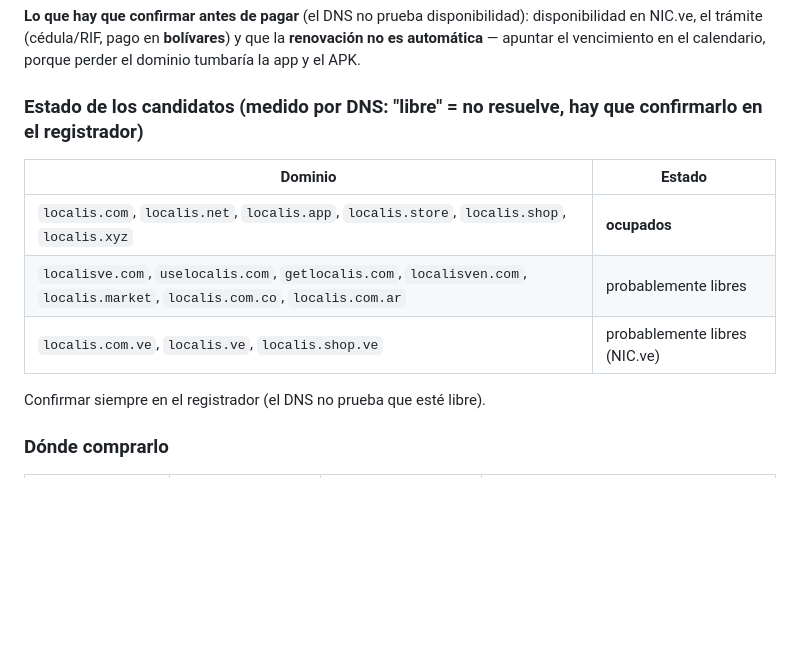
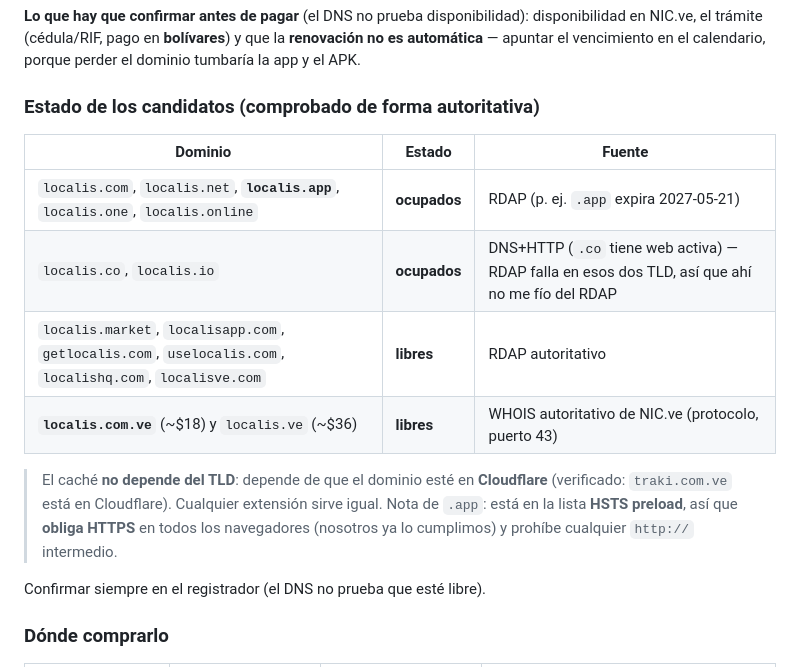
Before and after one commit to yahyadiab666-eng/localis, a Markdown page: docs/dominio.md, the part around the change. Rendered like a GitHub page; blank space fills up the shorter version.

Commit message:
docs(dominio): disponibilidad autoritativa por RDAP/WHOIS (localis.app ocupado; .market/.com.ve libres)

```diff
--- a/docs/dominio.md
+++ b/docs/dominio.md
@@ -26,13 +26,19 @@ disponibilidad en NIC.ve, el trámite (cédula/RIF, pago en **bolívares**) y qu
 **renovación no es automática** — apuntar el vencimiento en el calendario, porque
 perder el dominio tumbaría la app y el APK.
 
-### Estado de los candidatos (medido por DNS: "libre" = no resuelve, hay que confirmarlo en el registrador)
+### Estado de los candidatos (comprobado de forma autoritativa)
 
-| Dominio | Estado |
-|---|---|
-| `localis.com`, `localis.net`, `localis.app`, `localis.store`, `localis.shop`, `localis.xyz` | **ocupados** |
-| `localisve.com`, `uselocalis.com`, `getlocalis.com`, `localisven.com`, `localis.market`, `localis.com.co`, `localis.com.ar` | probablemente libres |
-| `localis.com.ve`, `localis.ve`, `localis.shop.ve` | probablemente libres (NIC.ve) |
+| Dominio | Estado | Fuente |
+|---|---|---|
+| `localis.com`, `localis.net`, **`localis.app`**, `localis.one`, `localis.online` | **ocupados** | RDAP (p. ej. `.app` expira 2027-05-21) |
+| `localis.co`, `localis.io` | **ocupados** | DNS+HTTP (`.co` tiene web activa) — RDAP falla en esos dos TLD, así que ahí no me fío del RDAP |
+| `localis.market`, `localisapp.com`, `getlocalis.com`, `uselocalis.com`, `localishq.com`, `localisve.com` | **libres** | RDAP autoritativo |
+| **`localis.com.ve`** (~$18) y `localis.ve` (~$36) | **libres** | WHOIS autoritativo de NIC.ve (protocolo, puerto 43) |
+
+> El caché **no depende del TLD**: depende de que el dominio esté en **Cloudflare**
+> (verificado: `traki.com.ve` está en Cloudflare). Cualquier extensión sirve igual.
+> Nota de `.app`: está en la lista **HSTS preload**, así que **obliga HTTPS** en todos
+> los navegadores (nosotros ya lo cumplimos) y prohíbe cualquier `http://` intermedio.
 
 Confirmar siempre en el registrador (el DNS no prueba que esté libre).
 
```
